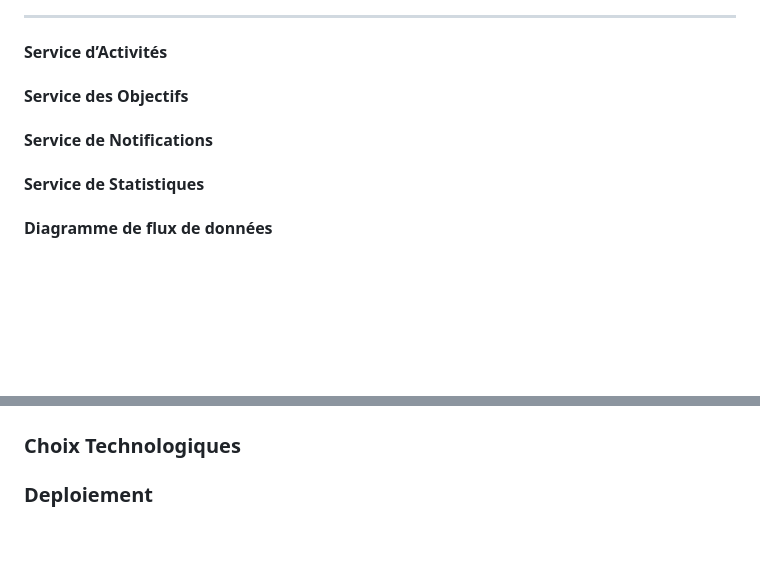
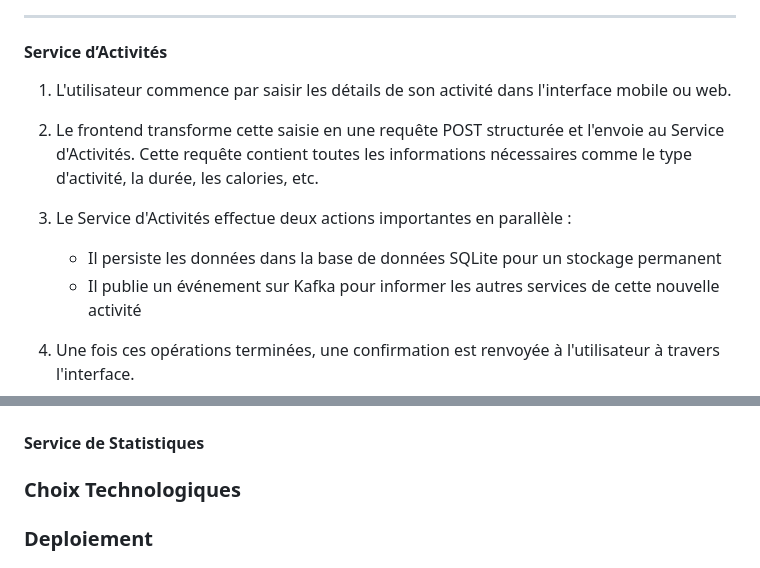
Before and after one commit to marouaneaka/gofit, a Markdown page: conception/ArchitectureTechnique.md, 2 parts joined by grey strips. GitHub-like rendering; blank space fills up the shorter version.

````diff
--- a/conception/ArchitectureTechnique.md
+++ b/conception/ArchitectureTechnique.md
@@ -125,10 +125,16 @@ graph TD
 ---
 
 #### Service d’Activités
-#### Service des Objectifs
-#### Service de Notifications
-#### Service de Statistiques
-#### Diagramme de flux de données
+1. L'utilisateur commence par saisir les détails de son activité dans l'interface mobile ou web.
+
+2. Le frontend transforme cette saisie en une requête POST structurée et l'envoie au Service d'Activités. Cette requête contient toutes les informations nécessaires comme le type d'activité, la durée, les calories, etc.
+
+3. Le Service d'Activités effectue deux actions importantes en parallèle :
+   - Il persiste les données dans la base de données SQLite pour un stockage permanent
+   - Il publie un événement sur Kafka pour informer les autres services de cette nouvelle activité
+
+4. Une fois ces opérations terminées, une confirmation est renvoyée à l'utilisateur à travers l'interface.
+
 ```mermaid
 sequenceDiagram
     participant User as Utilisateur
@@ -163,5 +192,13 @@ sequenceDiagram
     end
 ```
+#### Service de Statistiques
+
+
+
+
+
+
+
 ### Choix Technologiques
 ### Deploiement
 ## Front-End
````
Also changed, not shown: other parts of conception/ArchitectureTechnique.md (+29 -6 lines).
